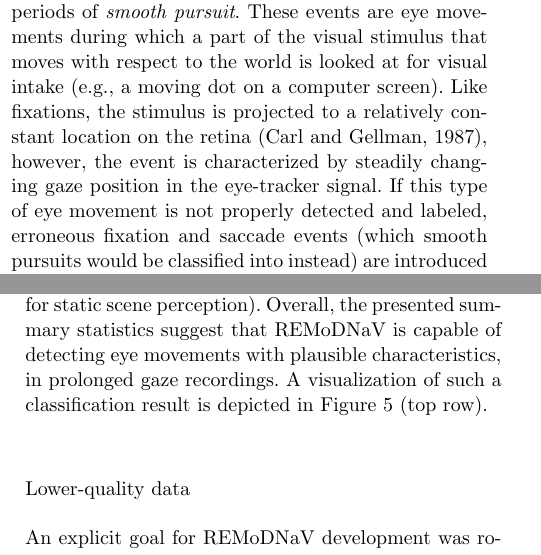
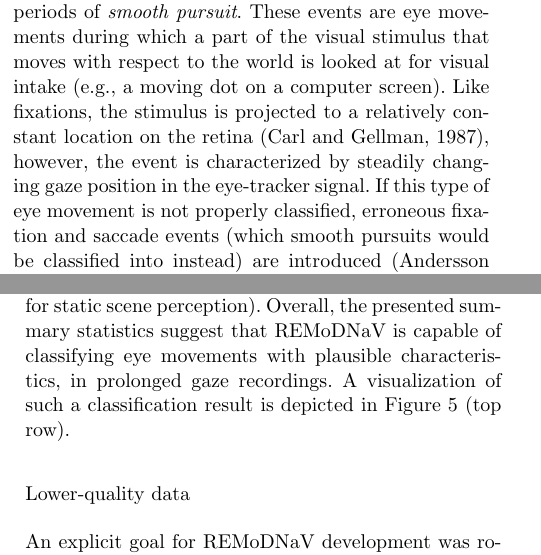
Before and after one commit to psychoinformatics-de/paper-remodnav, a LaTeX paper (main.tex): two parts of the columns of pages 2 and 10 of 17, joined at a grey line, cut so that both start at the same text. Compiled offline with pdfLaTeX.

Commit message:
Last detections

```diff
--- a/main.tex
+++ b/main.tex
@@ -273,7 +273,7 @@ visual intake (e.g., a moving dot on a computer screen). Like fixations,
 the stimulus is projected to a relatively constant location on the retina
 \citep{carl1987pursuits}, however, the event is characterized by steadily changing
 gaze position in the eye-tracker signal.
-If this type of eye movement is not properly detected and labeled,
+If this type of eye movement is not properly classified,
 erroneous fixation and saccade events (which smooth pursuits would be classified into
 instead) are introduced \citep{Andersson2017}. Contemporary algorithms rarely provide
 this functionality \cite[but see \eg][for existing algorithms with
@@ -1059,7 +1059,7 @@ duration distribution located below \unit[100]{ms} \citep[Fig.~8, albeit for
 static scene perception]{Nystrom2010AnData}.
 %
 Overall, the presented summary statistics suggest that \remodnav\ is capable
-of detecting eye movements with plausible characteristics, in prolonged
+of classifying eye movements with plausible characteristics, in prolonged
 gaze recordings. A visualization of such a classification
 result is depicted in \fig{remodnav} (top row).
 
```
Also changed, not shown: main.tex (4 more changed lines).
